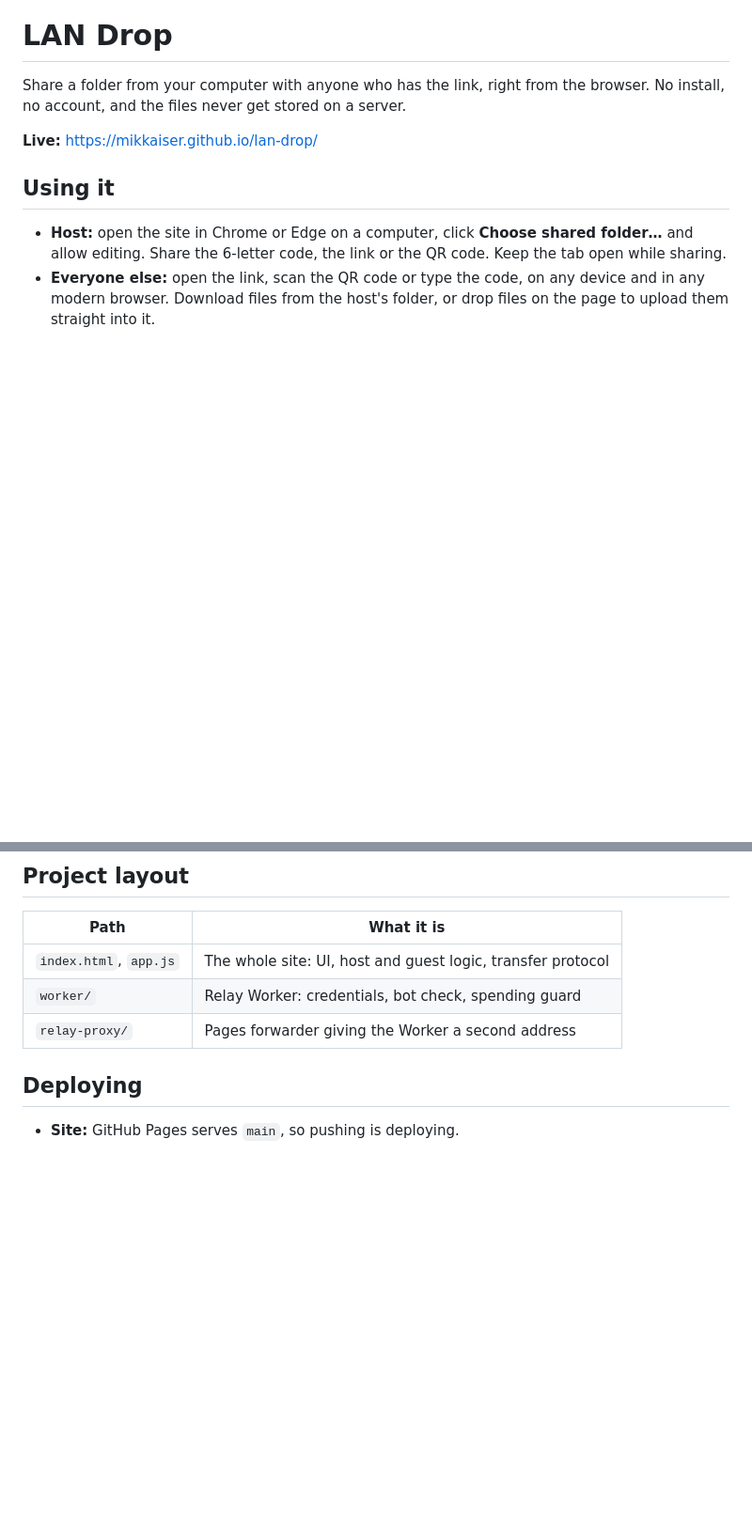
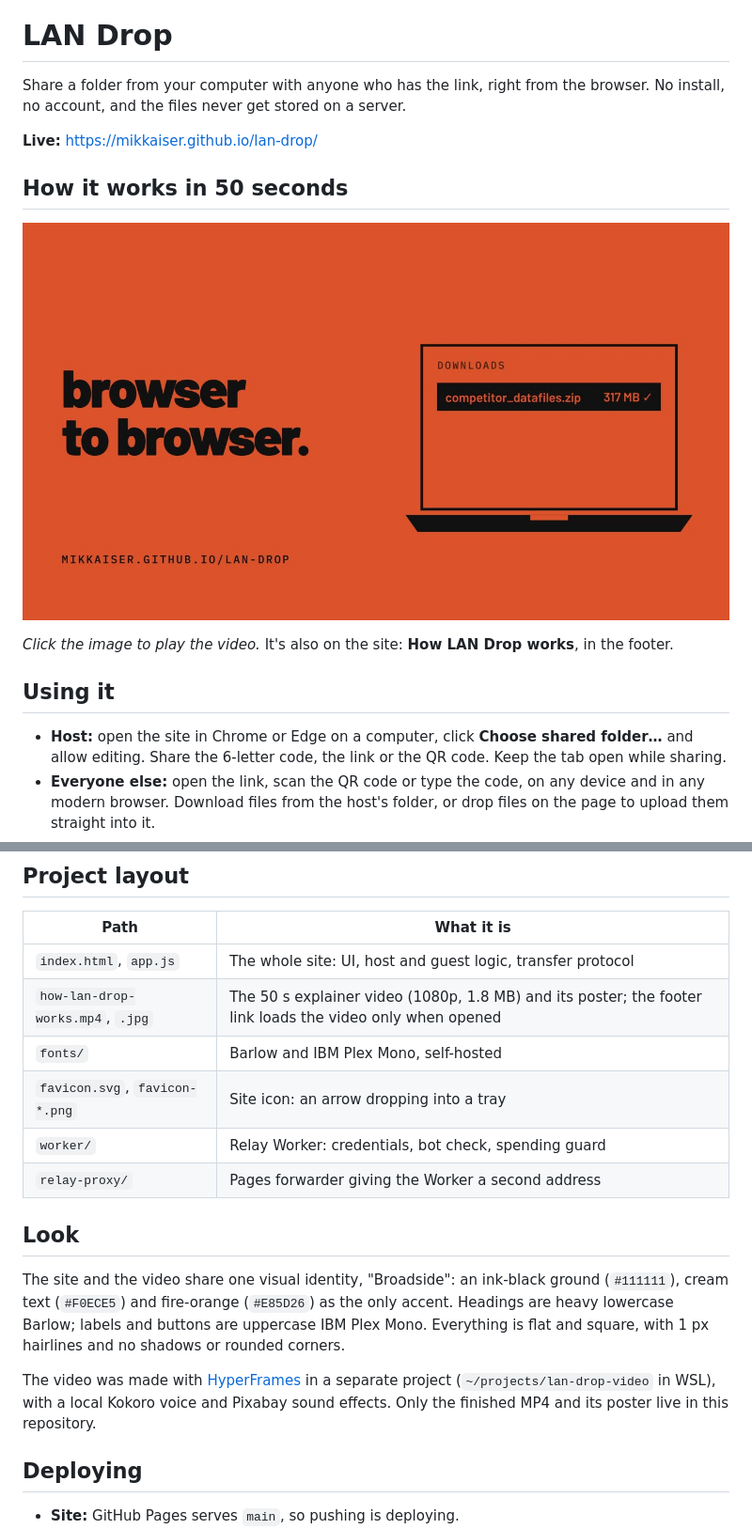
Before and after one commit to Mikkaiser/lan-drop, a Markdown page: README.md, 2 parts joined by grey strips. Shown: that part at 94% size. Rendered like a GitHub page; pictures changed too: how-lan-drop-works.jpg (added); blank space fills up the shorter version.

```diff
--- a/README.md
+++ b/README.md
@@ -3,6 +3,12 @@
 Share a folder from your computer with anyone who has the link, right from the browser. No install, no account, and the files never get stored on a server.
 
 **Live:** https://mikkaiser.github.io/lan-drop/
+
+## How it works in 50 seconds
+
+[![How LAN Drop works: watch the 50-second video](how-lan-drop-works.jpg)](https://mikkaiser.github.io/lan-drop/how-lan-drop-works.mp4)
+
+*Click the image to play the video.* It's also on the site: **How LAN Drop works**, in the footer.
 
 ## Using it
 
@@ -79,8 +85,17 @@ Secrets live only in Cloudflare; none are in this repository.
 | Path | What it is |
 |---|---|
 | `index.html`, `app.js` | The whole site: UI, host and guest logic, transfer protocol |
+| `how-lan-drop-works.mp4`, `.jpg` | The 50 s explainer video (1080p, 1.8 MB) and its poster; the footer link loads the video only when opened |
+| `fonts/` | Barlow and IBM Plex Mono, self-hosted |
+| `favicon.svg`, `favicon-*.png` | Site icon: an arrow dropping into a tray |
 | `worker/` | Relay Worker: credentials, bot check, spending guard |
 | `relay-proxy/` | Pages forwarder giving the Worker a second address |
+
+## Look
+
+The site and the video share one visual identity, "Broadside": an ink-black ground (`#111111`), cream text (`#F0ECE5`) and fire-orange (`#E85D26`) as the only accent. Headings are heavy lowercase Barlow; labels and buttons are uppercase IBM Plex Mono. Everything is flat and square, with 1 px hairlines and no shadows or rounded corners.
+
+The video was made with [HyperFrames](https://hyperframes.heygen.com) in a separate project (`~/projects/lan-drop-video` in WSL), with a local Kokoro voice and Pixabay sound effects. Only the finished MP4 and its poster live in this repository.
 
 ## Deploying
 
```
Also changed, not shown: favicon-180.png (added), favicon-32.png (added), 10 other files.
